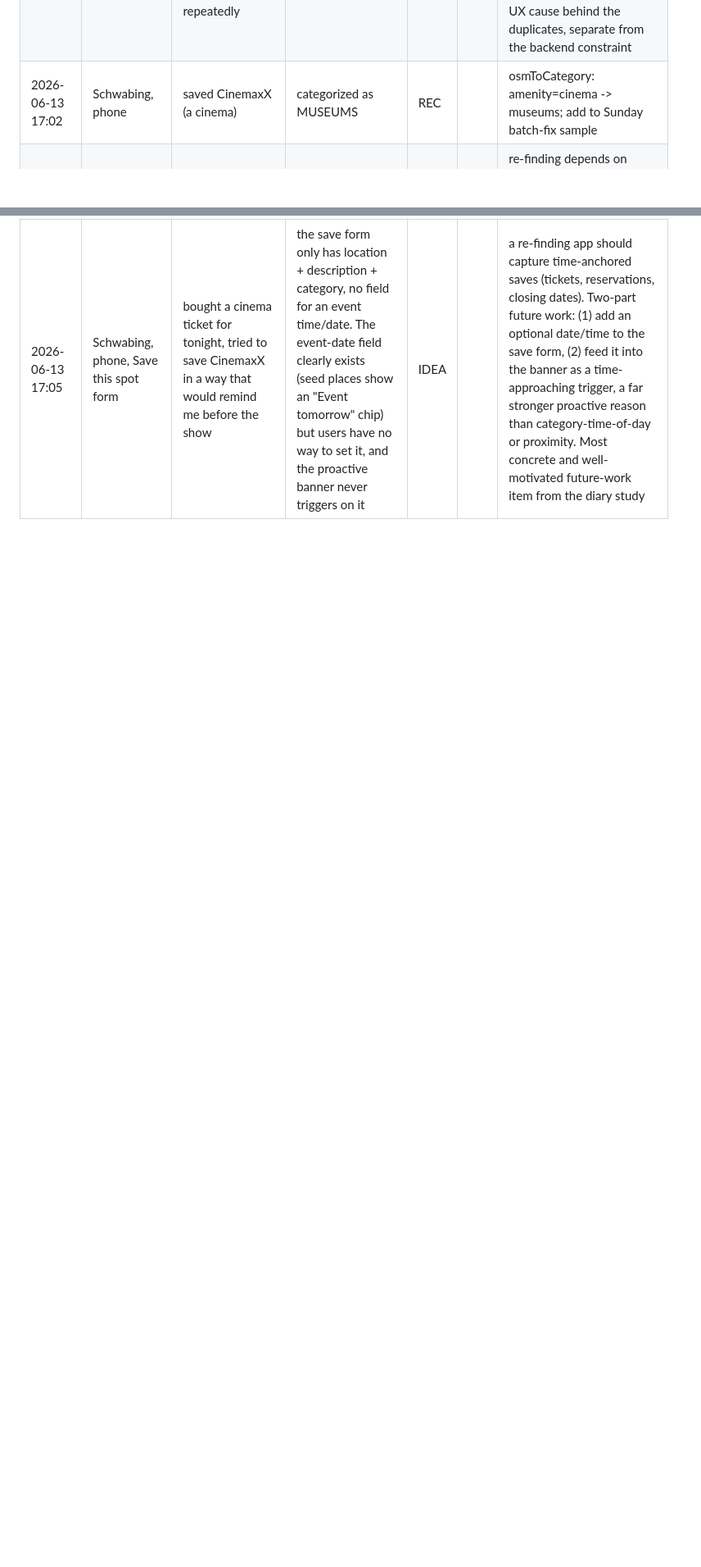
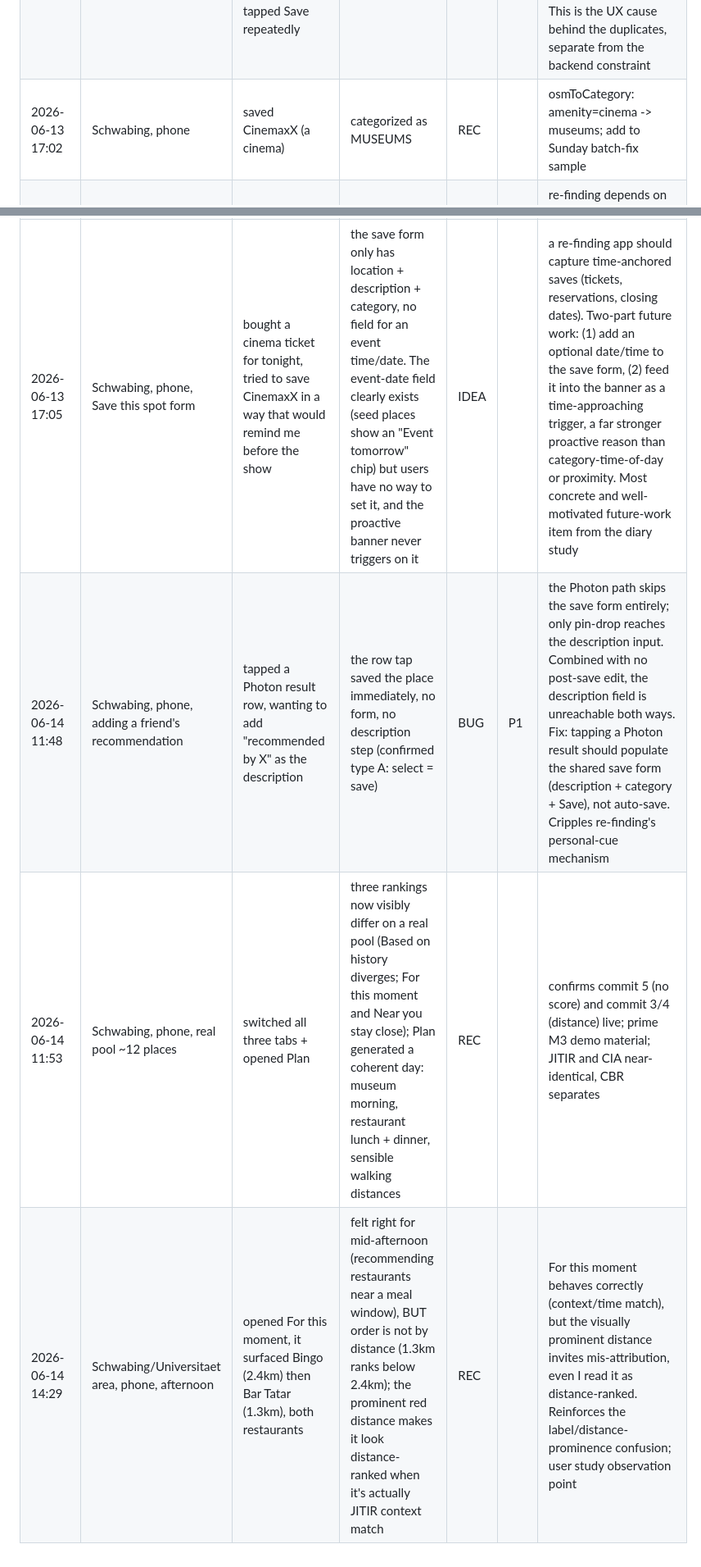
Before and after one commit to dhalakau/WayBack, a Markdown page: docs/DOGFOOD_LOG.md, 2 parts joined by grey strips. Shown at 82% size. Drawn GitHub-style; blank space fills up the shorter version.

Commit message:
docs: day three and four dogfooding entries

```diff
--- a/docs/DOGFOOD_LOG.md
+++ b/docs/DOGFOOD_LOG.md
@@ -34,6 +34,9 @@ Severity applies to BUG and UX rows; REC and IDEA rows can leave it blank.
 | 2026-06-13 14:34 | Schwabing, phone | Near you tab with three places at ~2.3-2.5km | order does not follow distance (BMW 2.3km #1, Viktualienmarkt 2.5km #2); driven by the score, not proximity | REC | | "Near you" label keeps mismatching its behavior; core explanation-clarity finding for user study |
 | 2026-06-13 14:53 | Schwabing, phone | tapped Save several times quickly on the same Photon result (Pinakotheken) | nine duplicates created, pool 30->57 | BUG | P0 | NOT a guard failure: the dedupe commit isn't deployed yet (still local). But flags a likely race: rapid taps POST before the pool state updates, so each click passes the pre-POST check. Verify after tonight's push by fast-tapping Save; if still duplicates, disable the button on submit until POST returns |
 | 2026-06-13 16:57 | Schwabing, phone, adding | saved CinemaxX via Photon, no success feedback appeared so I tapped Save repeatedly | six duplicates created (pool shows 6x CinemaxX) | BUG | P0 | root cause is missing save-success feedback, which induces re-tapping, compounding the no-dedupe issue. Fix: toast/confirm on save success + disable button during POST. This is the UX cause behind the duplicates, separate from the backend constraint |
-| 2026-06-13 17:02 | Schwabing, phone | saved CinemaxX (a cinema) | categorized as MUSEUMS | REC | | osmToCategory: amenity=cinema -> museums; add to Sunday batch-fix sample |
+| 2026-06-13 17:02 | Schwabing, phone | saved CinemaxX (a cinema) | categorized as MUSEUMS | REC | | osmToCategory: amenity=cinema -> museums; add to Sunday batch-fix sample |add to Sunday batch-fix sample (reproduced with another cinema)
 | 2026-06-13 17:02 | Schwabing, phone, opened a saved place | tried to add a description after saving | the detail says "Be the first to add one" but there's no working way to add or edit a description post-save | BUG | P1 | re-finding depends on personal notes/cues (Sappelli's contextual cues); the save-time field is the only chance, no post-save edit. Either the prompt text is misleading (no editor wired) or the editor is broken. Verify which, fix needed |
 | 2026-06-13 17:05 | Schwabing, phone, Save this spot form | bought a cinema ticket for tonight, tried to save CinemaxX in a way that would remind me before the show | the save form only has location + description + category, no field for an event time/date. The event-date field clearly exists (seed places show an "Event tomorrow" chip) but users have no way to set it, and the proactive banner never triggers on it | IDEA | | a re-finding app should capture time-anchored saves (tickets, reservations, closing dates). Two-part future work: (1) add an optional date/time to the save form, (2) feed it into the banner as a time-approaching trigger, a far stronger proactive reason than category-time-of-day or proximity. Most concrete and well-motivated future-work item from the diary study |
+| 2026-06-14 11:48 | Schwabing, phone, adding a friend's recommendation | tapped a Photon result row, wanting to add "recommended by X" as the description | the row tap saved the place immediately, no form, no description step (confirmed type A: select = save) | BUG | P1 | the Photon path skips the save form entirely; only pin-drop reaches the description input. Combined with no post-save edit, the description field is unreachable both ways. Fix: tapping a Photon result should populate the shared save form (description + category + Save), not auto-save. Cripples re-finding's personal-cue mechanism |
+| 2026-06-14 11:53 | Schwabing, phone, real pool ~12 places | switched all three tabs + opened Plan | three rankings now visibly differ on a real pool (Based on history diverges; For this moment and Near you stay close); Plan generated a coherent day: museum morning, restaurant lunch + dinner, sensible walking distances | REC | | confirms commit 5 (no score) and commit 3/4 (distance) live; prime M3 demo material; JITIR and CIA near-identical, CBR separates |
+| 2026-06-14 14:29 | Schwabing/Universitaet area, phone, afternoon | opened For this moment, it surfaced Bingo (2.4km) then Bar Tatar (1.3km), both restaurants | felt right for mid-afternoon (recommending restaurants near a meal window), BUT order is not by distance (1.3km ranks below 2.4km); the prominent red distance makes it look distance-ranked when it's actually JITIR context match | REC | | For this moment behaves correctly (context/time match), but the visually prominent distance invites mis-attribution, even I read it as distance-ranked. Reinforces the label/distance-prominence confusion; user study observation point |
```
